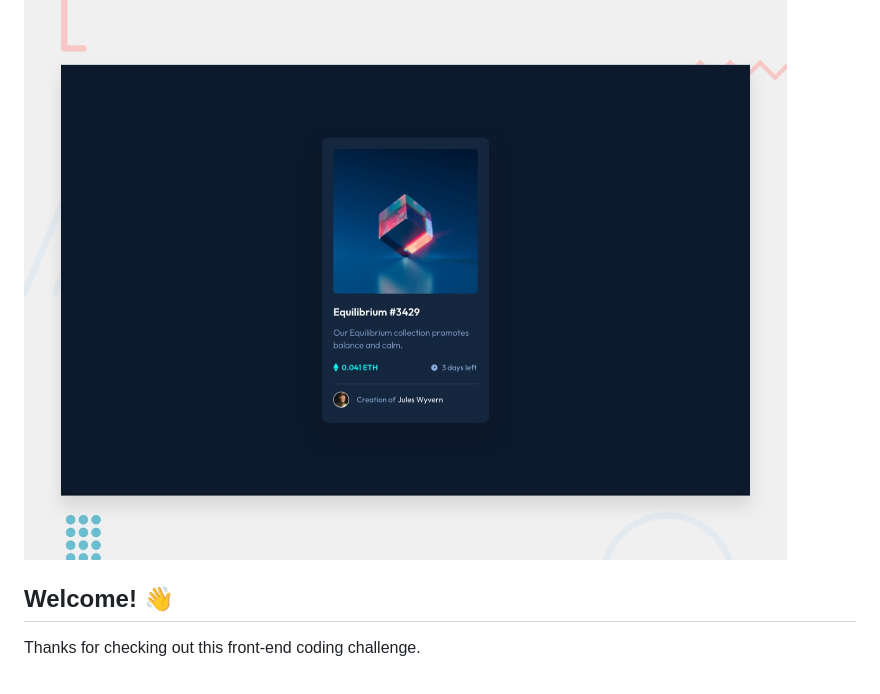
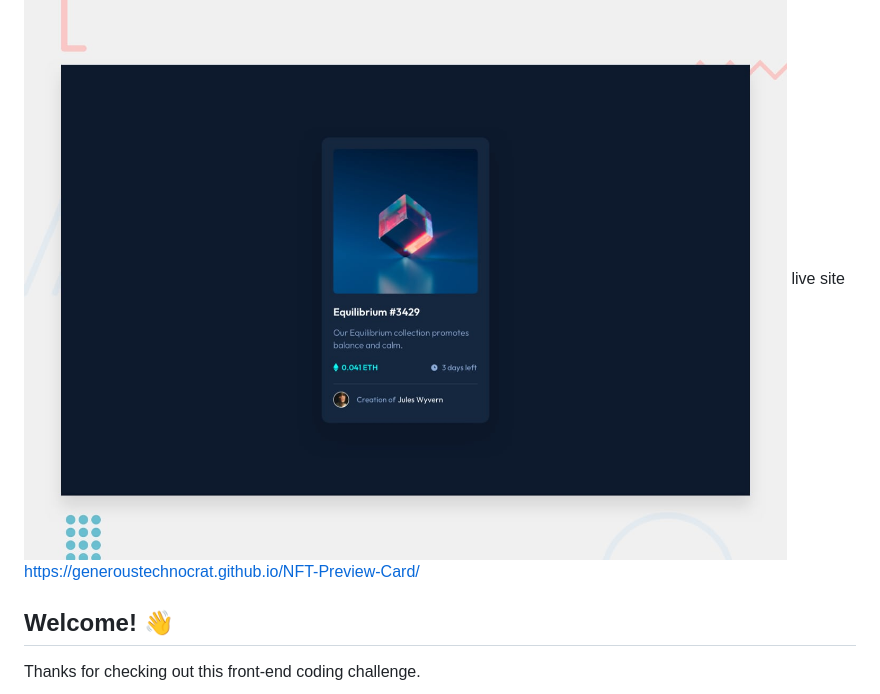
Before and after one commit to Generoustechnocrat/NFT-Preview-Card, a Markdown page: README.md, the part around the change. Drawn GitHub-style.

```diff
--- a/README.md
+++ b/README.md
@@ -1,7 +1,7 @@
 # Frontend Mentor - NFT preview card component
 
 ![Design preview for the NFT preview card component coding challenge](./design/desktop-preview.jpg)
-
+live site https://generoustechnocrat.github.io/NFT-Preview-Card/
 ## Welcome! 👋
 
 Thanks for checking out this front-end coding challenge.
```
